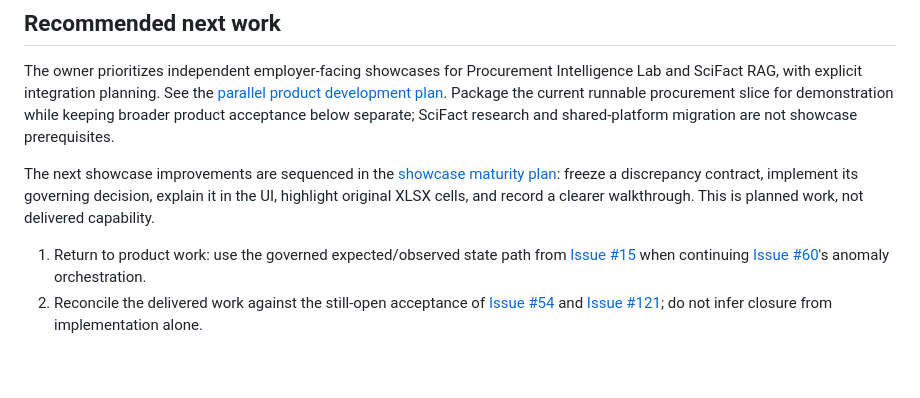
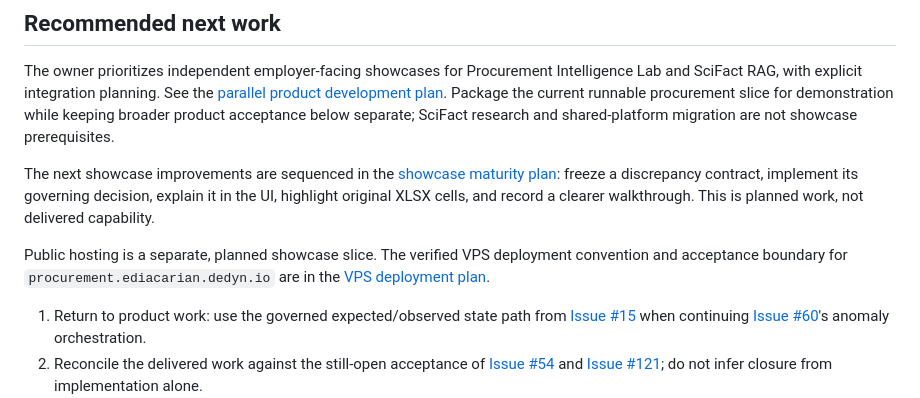
Before and after one commit to stauntonjr/procurement-intelligence-lab, a Markdown page: docs/project/handoff.md, the part around the change. Drawn GitHub-style; blank space fills up the shorter version.

Commit message:
docs: plan VPS procurement inspector deployment

```diff
--- a/docs/project/handoff.md
+++ b/docs/project/handoff.md
@@ -77,6 +77,10 @@ acceptance below separate; SciFact research and shared-platform migration are no
 
 The next showcase improvements are sequenced in the [showcase maturity plan](../superpowers/plans/2026-09-18-procurement-showcase-maturity.md): freeze a discrepancy contract, implement its governing decision, explain it in the UI, highlight original XLSX cells, and record a clearer walkthrough. This is planned work, not delivered capability.
 
+Public hosting is a separate, planned showcase slice. The verified VPS deployment convention and
+acceptance boundary for `procurement.ediacarian.dedyn.io` are in the
+[VPS deployment plan](../superpowers/plans/2026-09-18-vps-procurement-inspector.md).
+
 1. Return to product work: use the governed expected/observed state path from [Issue #15](https://github.com/stauntonjr/procurement-intelligence-lab/issues/15) when continuing [Issue #60](https://github.com/stauntonjr/procurement-intelligence-lab/issues/60)'s anomaly orchestration.
 2. Reconcile the delivered work against the still-open acceptance of [Issue #54](https://github.com/stauntonjr/procurement-intelligence-lab/issues/54) and [Issue #121](https://github.com/stauntonjr/procurement-intelligence-lab/issues/121); do not infer closure from implementation alone.
 3. Run [Issue #116](https://github.com/stauntonjr/procurement-intelligence-lab/issues/116)'s protected baselines only after a model adapter and configuration are explicitly authorized; do not treat the credential-free smoke as a score.
```
Also changed, not shown: 1 other file.
